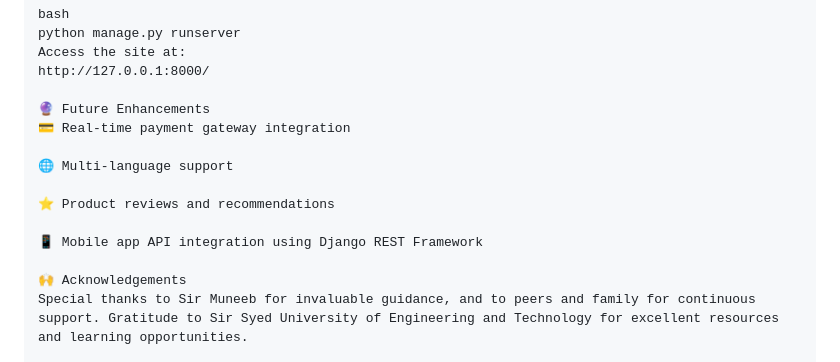
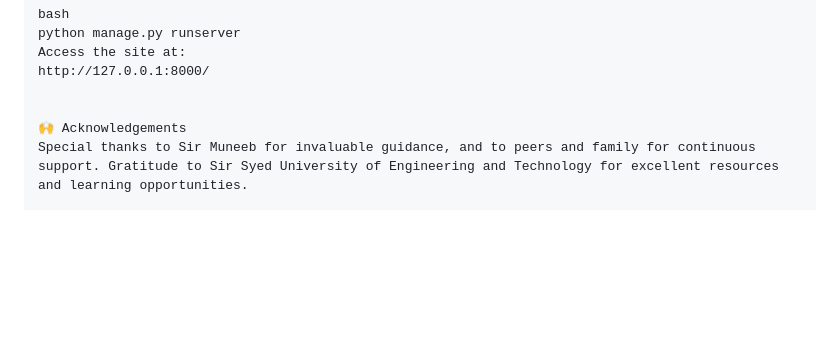
Before and after one commit to Sidra-009/E-COMMERCE-WEB-DJANGO-main, a Markdown page: README.md, the part around the change printed below. Drawn GitHub-style; blank space fills up the shorter version.

```diff
--- a/README.md
+++ b/README.md
@@ -156,14 +156,6 @@ python manage.py runserver
 Access the site at:
 http://127.0.0.1:8000/
 
-🔮 Future Enhancements
-💳 Real-time payment gateway integration
-
-🌐 Multi-language support
-
-⭐ Product reviews and recommendations
-
-📱 Mobile app API integration using Django REST Framework
 
 🙌 Acknowledgements
 Special thanks to Sir Muneeb for invaluable guidance, and to peers and family for continuous support. Gratitude to Sir Syed University of Engineering and Technology for excellent resources and learning opportunities.
```
Also changed, not shown: other parts of README.md (+2 -2 lines).
